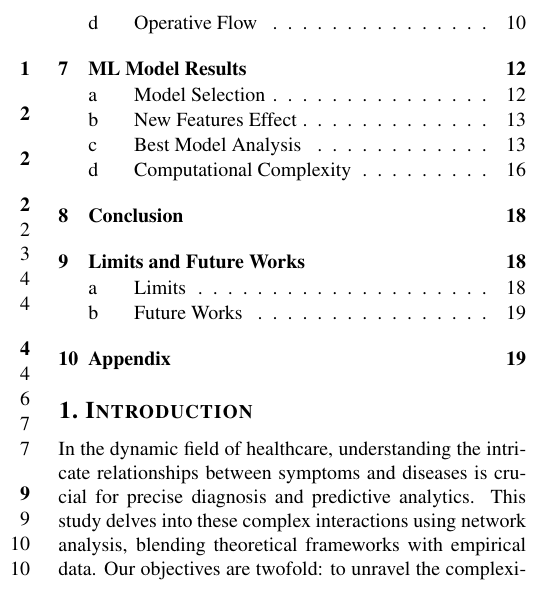
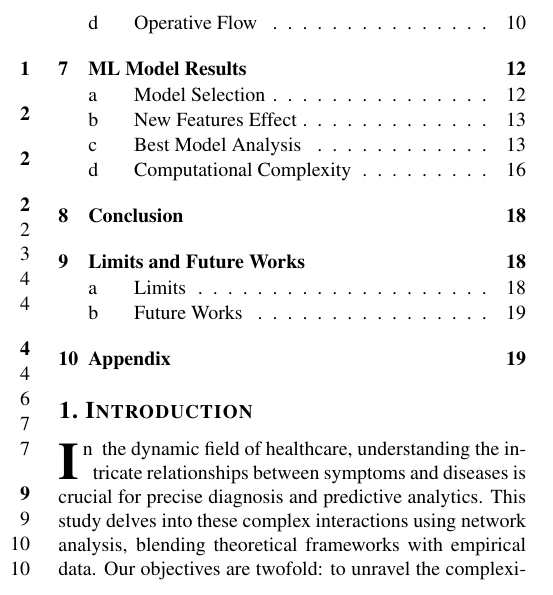
Before and after one commit to DavideLigari/disease-prediction, a LaTeX document (report/report.tex, which reads report/sections/introduction.tex): part of one column of page 1 of 22, cut so that both start at the same text. Compiled offline with pdfLaTeX.

Commit message:
minor changes

```diff
--- a/report/sections/introduction.tex
+++ b/report/sections/introduction.tex
@@ -1,6 +1,6 @@
 \section{Introduction}
 
-In the dynamic field of healthcare, understanding the intricate relationships between symptoms and diseases is crucial
+\firstword{I}{n} the dynamic field of healthcare, understanding the intricate relationships between symptoms and diseases is crucial
 for precise diagnosis and predictive analytics. This study delves into these complex interactions using network analysis,
 blending theoretical frameworks with empirical data. Our objectives are twofold: to unravel the complexities of these
 relationships and to identify key features that enhance predictive modeling.\\
```
Also changed, not shown: report/report.pdf.
